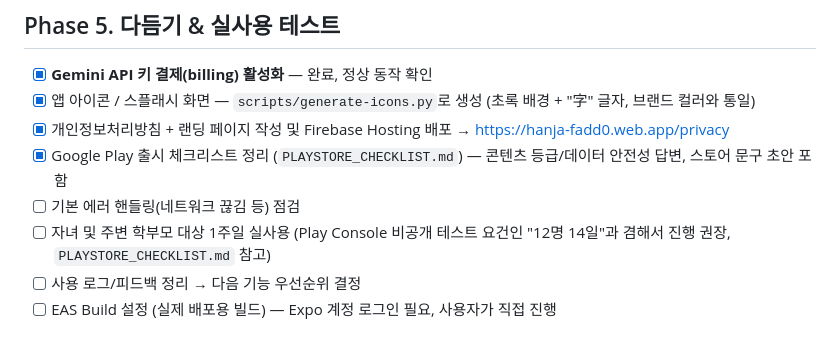
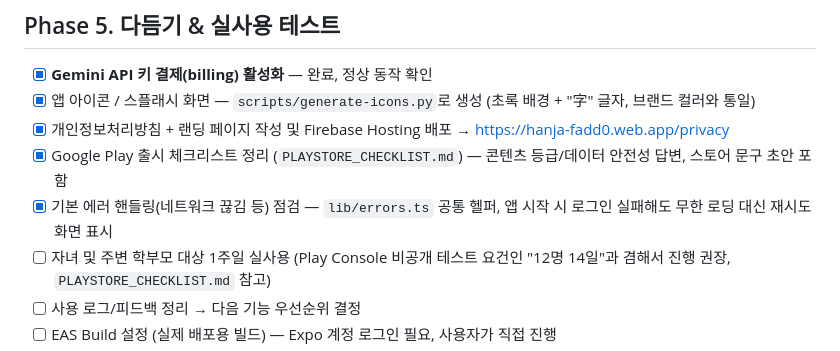
Before and after one commit to lalahaah/hanjahanja, a Markdown page: plan.md, the part around the change. Drawn GitHub-style.

Commit message:
[Phase 5] plan.md 갱신: 에러 핸들링 완료 체크

```diff
--- a/plan.md
+++ b/plan.md
@@ -67,7 +67,7 @@
 - [x] 앱 아이콘 / 스플래시 화면 — `scripts/generate-icons.py`로 생성 (초록 배경 + "字" 글자, 브랜드 컬러와 통일)
 - [x] 개인정보처리방침 + 랜딩 페이지 작성 및 Firebase Hosting 배포 → https://hanja-fadd0.web.app/privacy
 - [x] Google Play 출시 체크리스트 정리 (`PLAYSTORE_CHECKLIST.md`) — 콘텐츠 등급/데이터 안전성 답변, 스토어 문구 초안 포함
-- [ ] 기본 에러 핸들링(네트워크 끊김 등) 점검
+- [x] 기본 에러 핸들링(네트워크 끊김 등) 점검 — `lib/errors.ts` 공통 헬퍼, 앱 시작 시 로그인 실패해도 무한 로딩 대신 재시도 화면 표시
 - [ ] 자녀 및 주변 학부모 대상 1주일 실사용 (Play Console 비공개 테스트 요건인 "12명 14일"과 겸해서 진행 권장, `PLAYSTORE_CHECKLIST.md` 참고)
 - [ ] 사용 로그/피드백 정리 → 다음 기능 우선순위 결정
 - [ ] EAS Build 설정 (실제 배포용 빌드) — Expo 계정 로그인 필요, 사용자가 직접 진행
```
